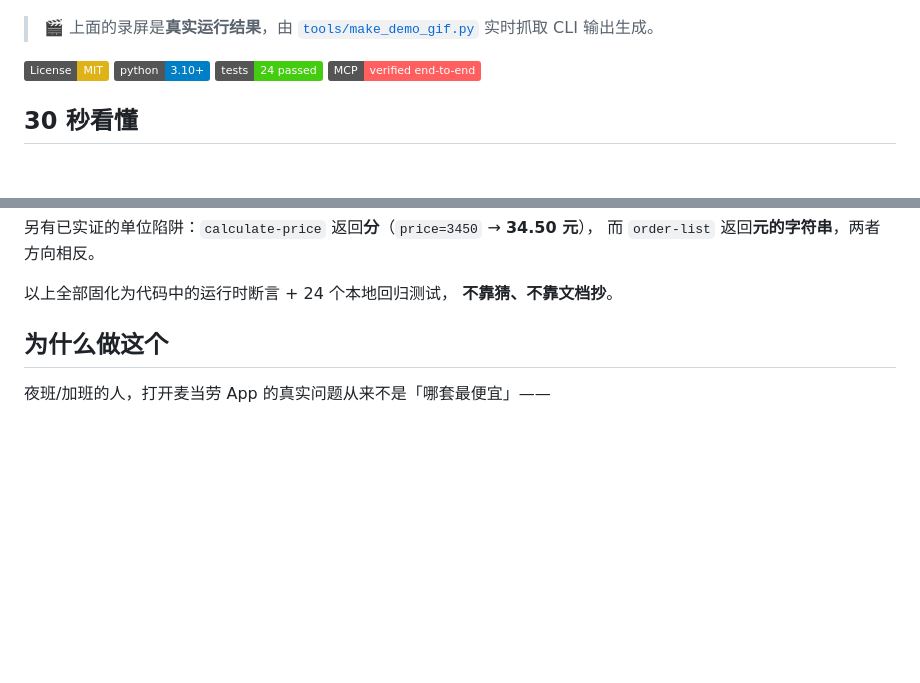
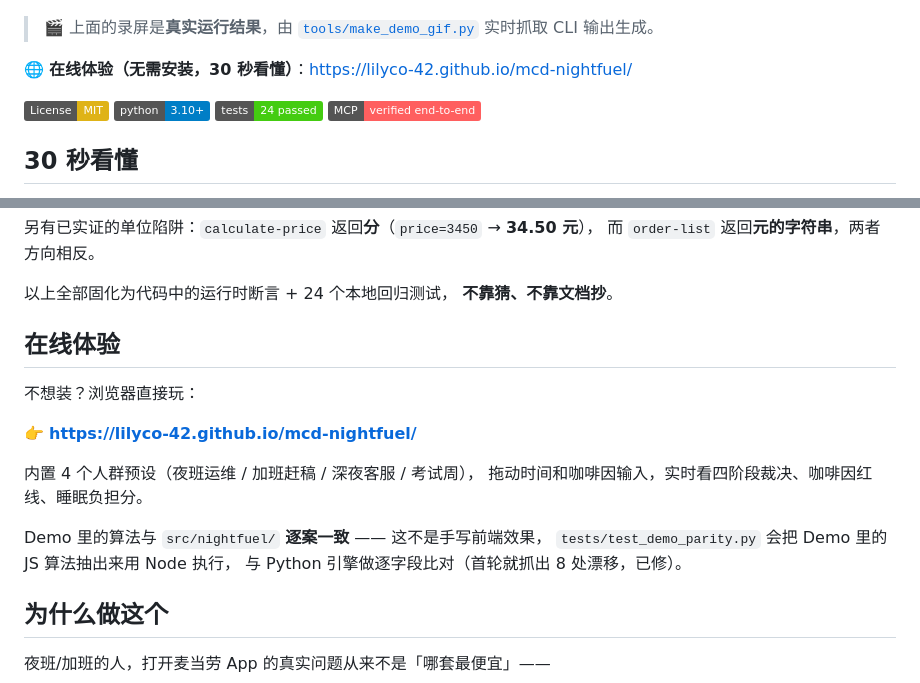
Before and after one commit to lilyco-42/mcd-nightfuel, a Markdown page: README.md, 2 parts joined by grey strips. Rendered like a GitHub page; badges without logos; blank space fills up the shorter version.

Commit message:
docs: README 加入在线 Demo 链接

```diff
--- a/README.md
+++ b/README.md
@@ -5,6 +5,8 @@
 ![demo](assets/demo.gif)
 
 > 🎬 上面的录屏是**真实运行结果**，由 [`tools/make_demo_gif.py`](tools/make_demo_gif.py) 实时抓取 CLI 输出生成。
+
+🌐 **在线体验（无需安装，30 秒看懂）**：https://lilyco-42.github.io/mcd-nightfuel/
 
 [![License: MIT](https://img.shields.io/badge/License-MIT-yellow.svg)](LICENSE)
 ![Python](https://img.shields.io/badge/python-3.10%2B-blue.svg)
@@ -55,6 +57,19 @@
 
 以上全部固化为代码中的运行时断言 + 24 个本地回归测试，
 **不靠猜、不靠文档抄**。
+
+## 在线体验
+
+不想装？浏览器直接玩：
+
+👉 **https://lilyco-42.github.io/mcd-nightfuel/**
+
+内置 4 个人群预设（夜班运维 / 加班赶稿 / 深夜客服 / 考试周），
+拖动时间和咖啡因输入，实时看四阶段裁决、咖啡因红线、睡眠负担分。
+
+Demo 里的算法与 `src/nightfuel/` **逐案一致** —— 这不是手写前端效果，
+`tests/test_demo_parity.py` 会把 Demo 里的 JS 算法抽出来用 Node 执行，
+与 Python 引擎做逐字段比对（首轮就抓出 8 处漂移，已修）。
 
 ## 为什么做这个
 
```
